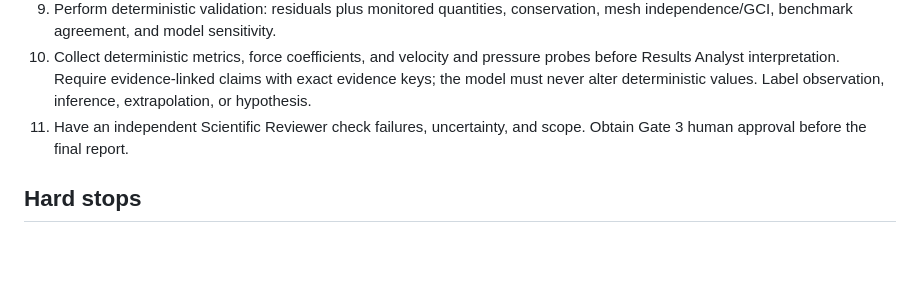
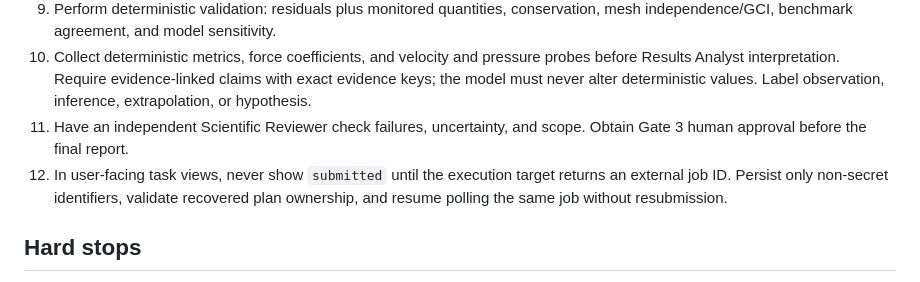
Before and after one commit to bamboo09/fluid_scientist, a Markdown page: skills/fluid-research-workflow/SKILL.md, the part around the change. Rendered like a GitHub page; blank space fills up the shorter version.

Commit message:
docs: accept conversational workstation workflow

```diff
--- a/skills/fluid-research-workflow/SKILL.md
+++ b/skills/fluid-research-workflow/SKILL.md
@@ -22,6 +22,7 @@ Treat solver completion, numerical convergence, physical credibility, and genera
 9. Perform deterministic validation: residuals plus monitored quantities, conservation, mesh independence/GCI, benchmark agreement, and model sensitivity.
 10. Collect deterministic metrics, force coefficients, and velocity and pressure probes before Results Analyst interpretation. Require evidence-linked claims with exact evidence keys; the model must never alter deterministic values. Label observation, inference, extrapolation, or hypothesis.
 11. Have an independent Scientific Reviewer check failures, uncertainty, and scope. Obtain Gate 3 human approval before the final report.
+12. In user-facing task views, never show `submitted` until the execution target returns an external job ID. Persist only non-secret identifiers, validate recovered plan ownership, and resume polling the same job without resubmission.
 
 ## Hard stops
 
```
Also changed, not shown: docs/acceptance/2026-07-03-conversational-workbench.md (added, +51 -0 lines), 1 other file.
